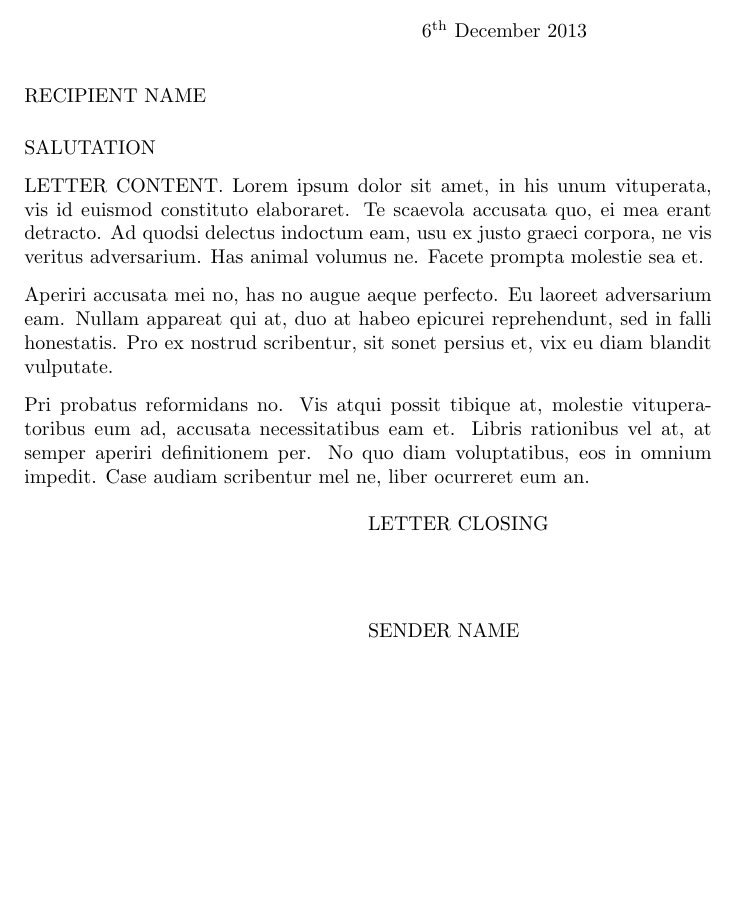
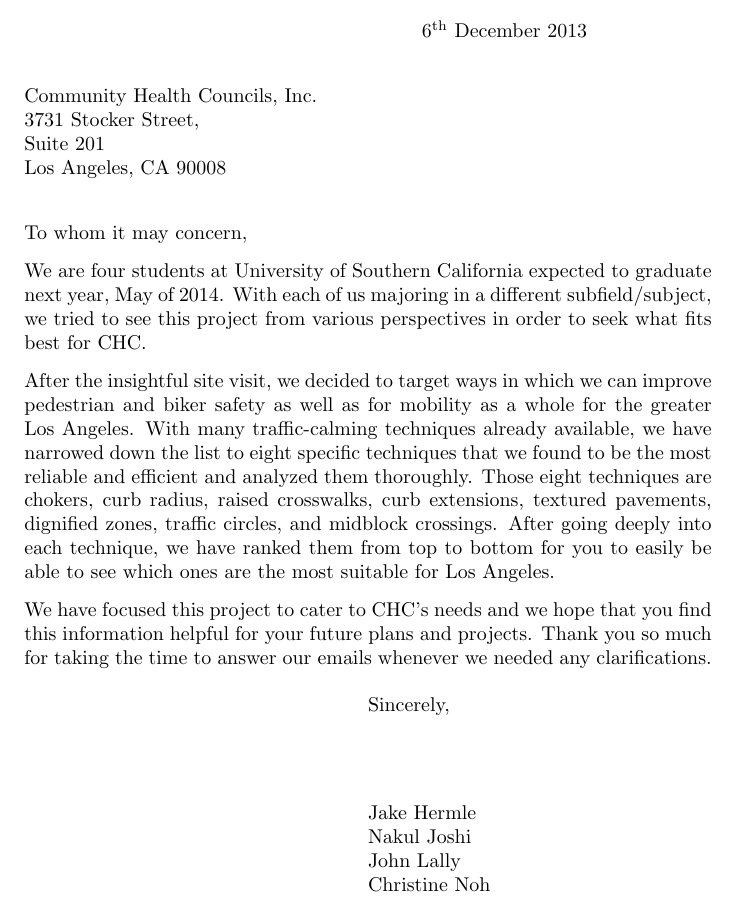
Before and after one commit to nakulj/writ-340-finalproject, a LaTeX letter (letter.tex): part of the page, cut so that both start at the same text, the shorter picture padded with empty space. Compiled offline with pdfLaTeX.

Commit message:
Integrated Christine's letter

```diff
--- a/letter.tex
+++ b/letter.tex
@@ -1,22 +1,22 @@
 \documentclass{letter}
 
 
-\signature{SENDER NAME}
+\signature{Jake Hermle\\Nakul Joshi\\John Lally\\Christine Noh }
 \address{University of Southern California\\Los Angeles\\California 90007}
 \date{6\textsuperscript{th} December 2013}
 
 \begin{document}
 
-\begin{letter}{RECIPIENT NAME}
-\opening{SALUTATION}
+\begin{letter}{Community Health Councils, Inc.\\3731 Stocker Street,\\ Suite 201\\ Los Angeles, CA 90008}
+\opening{To whom it may concern,}
 
-LETTER CONTENT. Lorem ipsum dolor sit amet, in his unum vituperata, vis id euismod constituto elaboraret. Te scaevola accusata quo, ei mea erant detracto. Ad quodsi delectus indoctum eam, usu ex justo graeci corpora, ne vis veritus adversarium. Has animal volumus ne. Facete prompta molestie sea et.
+We are four students at University of Southern California expected to graduate next year, May of 2014. With each of us majoring in a different subfield/subject, we tried to see this project from various perspectives in order to seek what fits best for CHC.
 
-Aperiri accusata mei no, has no augue aeque perfecto. Eu laoreet adversarium eam. Nullam appareat qui at, duo at habeo epicurei reprehendunt, sed in falli honestatis. Pro ex nostrud scribentur, sit sonet persius et, vix eu diam blandit vulputate.
+After the insightful site visit, we decided to target ways in which we can improve pedestrian and biker safety as well as for mobility as a whole for the greater Los Angeles. With many traffic-calming techniques already available, we have narrowed down the list to eight specific techniques that we found to be the most reliable and efficient and analyzed them thoroughly. Those eight techniques are chokers, curb radius, raised crosswalks, curb extensions, textured pavements, dignified zones, traffic circles, and midblock crossings. After going deeply into each technique, we have ranked them from top to bottom for you to easily be able to see which ones are the most suitable for Los Angeles.
 
-Pri probatus reformidans no. Vis atqui possit tibique at, molestie vituperatoribus eum ad, accusata necessitatibus eam et. Libris rationibus vel at, at semper aperiri definitionem per. No quo diam voluptatibus, eos in omnium impedit. Case audiam scribentur mel ne, liber ocurreret eum an.
+We have focused this project to cater to CHC’s needs and we hope that you find this information helpful for your future plans and projects. Thank you so much for taking the time to answer our emails whenever we needed any clarifications.
 
-\closing{LETTER CLOSING}
+\closing{Sincerely,}
 \end{letter}
 
 \end{document}
```
Also changed, not shown: executivesummary.tex (+0 -2 lines), letter.pdf, 1 other file.
